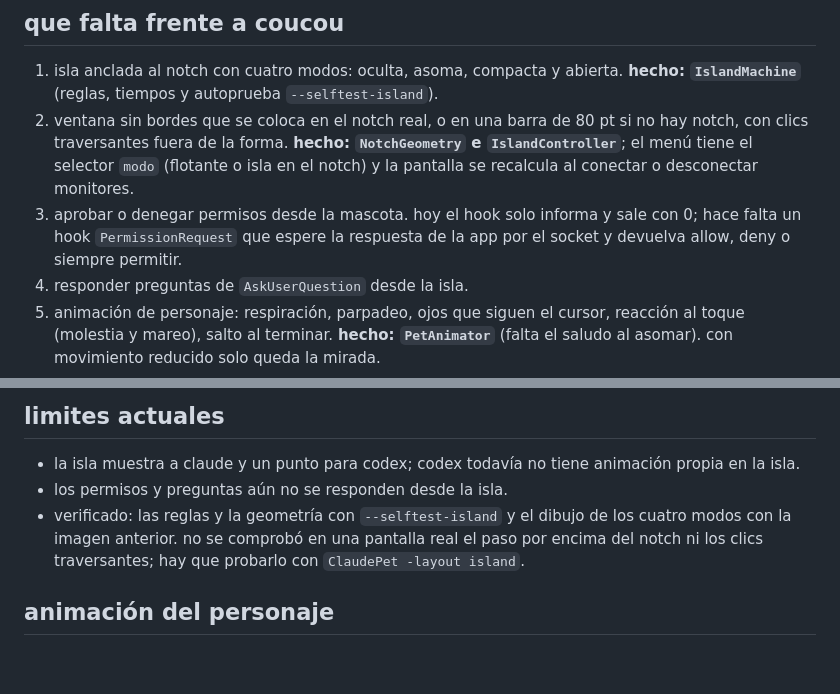
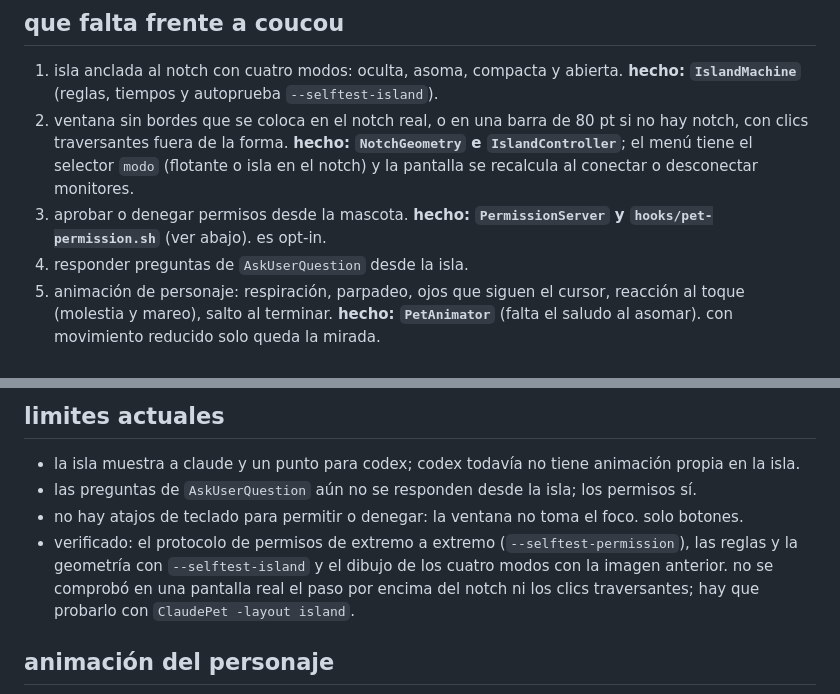
Before and after one commit to kisnner26/claude-pet, a Markdown page: docs/ISLAND.md, 2 parts joined by grey strips. GitHub-like rendering; blank space fills up the shorter version.

```diff
--- a/docs/ISLAND.md
+++ b/docs/ISLAND.md
@@ -17,7 +17,7 @@ plan para que claude pet viva en el notch (o en la barra superior en pantallas s
 
 1. isla anclada al notch con cuatro modos: oculta, asoma, compacta y abierta. **hecho: `IslandMachine`** (reglas, tiempos y autoprueba `--selftest-island`).
 2. ventana sin bordes que se coloca en el notch real, o en una barra de 80 pt si no hay notch, con clics traversantes fuera de la forma. **hecho: `NotchGeometry` e `IslandController`**; el menú tiene el selector `modo` (flotante o isla en el notch) y la pantalla se recalcula al conectar o desconectar monitores.
-3. aprobar o denegar permisos desde la mascota. hoy el hook solo informa y sale con 0; hace falta un hook `PermissionRequest` que espere la respuesta de la app por el socket y devuelva allow, deny o siempre permitir.
+3. aprobar o denegar permisos desde la mascota. **hecho: `PermissionServer` y `hooks/pet-permission.sh`** (ver abajo). es opt-in.
 4. responder preguntas de `AskUserQuestion` desde la isla.
 5. animación de personaje: respiración, parpadeo, ojos que siguen el cursor, reacción al toque (molestia y mareo), salto al terminar. **hecho: `PetAnimator`** (falta el saludo al asomar). con movimiento reducido solo queda la mirada.
 6. pestaña por agente (claude y codex) con su línea de pasos recientes.
@@ -48,8 +62,9 @@ de arriba abajo: oculta (invisible, es el propio notch), asoma, compacta y abier
 ## limites actuales
 
 - la isla muestra a claude y un punto para codex; codex todavía no tiene animación propia en la isla.
-- los permisos y preguntas aún no se responden desde la isla.
-- verificado: las reglas y la geometría con `--selftest-island` y el dibujo de los cuatro modos con la imagen anterior. no se comprobó en una pantalla real el paso por encima del notch ni los clics traversantes; hay que probarlo con `ClaudePet -layout island`.
+- las preguntas de `AskUserQuestion` aún no se responden desde la isla; los permisos sí.
+- no hay atajos de teclado para permitir o denegar: la ventana no toma el foco. solo botones.
+- verificado: el protocolo de permisos de extremo a extremo (`--selftest-permission`), las reglas y la geometría con `--selftest-island` y el dibujo de los cuatro modos con la imagen anterior. no se comprobó en una pantalla real el paso por encima del notch ni los clics traversantes; hay que probarlo con `ClaudePet -layout island`.
 
 ## animación del personaje
 
```
Also changed, not shown: other parts of docs/ISLAND.md (+17 -3 lines), docs/img/island-modos.png.
